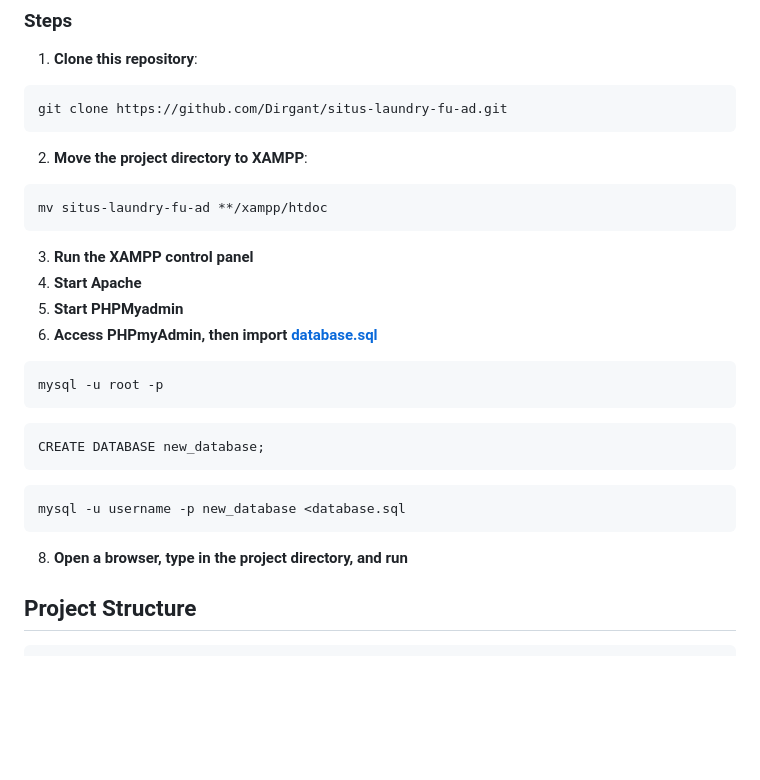
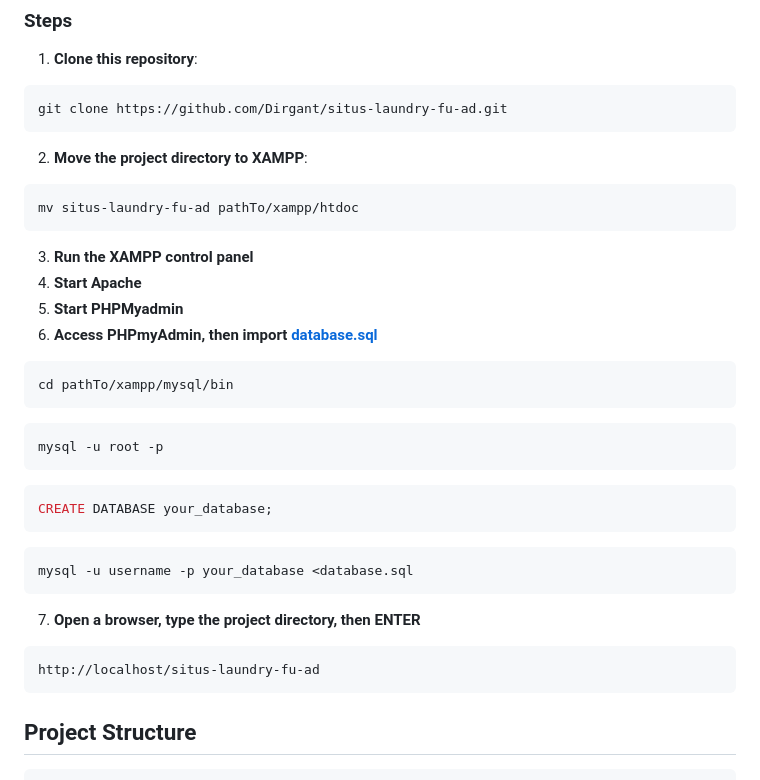
Before and after one commit to Dirga36/situs-laundry-fu-ad, a Markdown page: README.md, the part around the change. Drawn GitHub-style; blank space fills up the shorter version.

````diff
--- a/README.md
+++ b/README.md
@@ -22,22 +22,28 @@ git clone https://github.com/Dirgant/situs-laundry-fu-ad.git
 ```
 2. **Move the project directory to XAMPP**:
 ``` bash
-mv situs-laundry-fu-ad **/xampp/htdoc
+mv situs-laundry-fu-ad pathTo/xampp/htdoc
 ```
 3. **Run the XAMPP control panel**
 4. **Start Apache**
 5. **Start PHPMyadmin**
 6. **Access PHPmyAdmin, then import [database.sql](database.sql)**
-```cmd
+```bash
+cd pathTo/xampp/mysql/bin
+```
+```bash
 mysql -u root -p
 ```
-```cmd
-CREATE DATABASE new_database;
+```bash
+CREATE DATABASE your_database;
 ```
-```cmd
-mysql -u username -p new_database <database.sql
+```bash
+mysql -u username -p your_database <database.sql
 ```
-8. **Open a browser, type in the project directory, and run**
+7. **Open a browser, type the project directory, then ENTER**
+```bash
+http://localhost/situs-laundry-fu-ad
+```
 
 ## Project Structure
 ```
````
